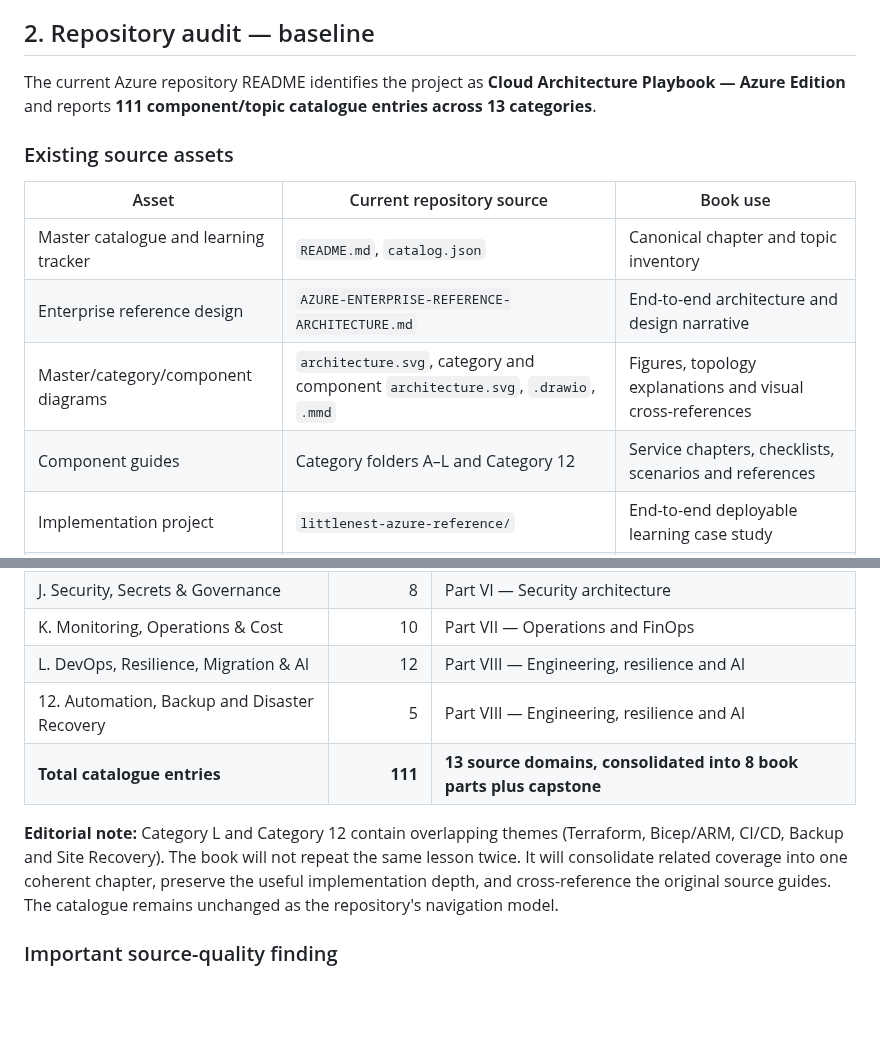
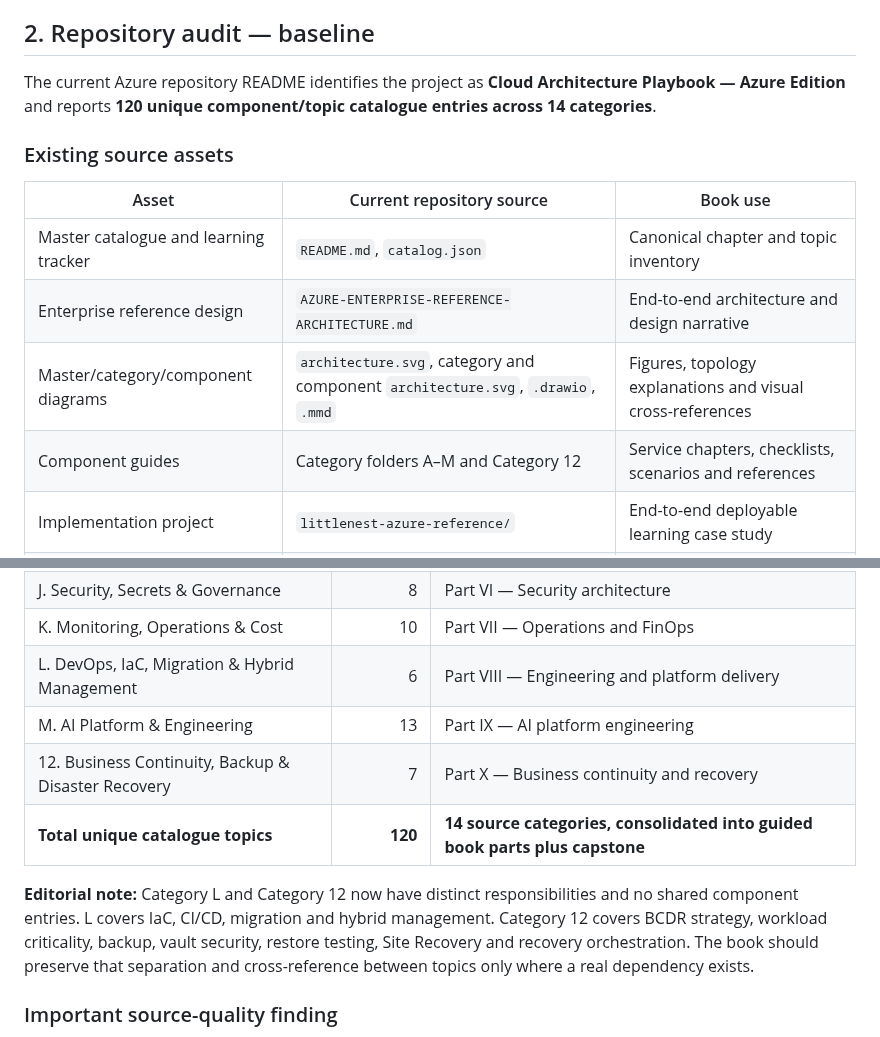
Before and after one commit to tripathies/azure-master-vault, a Markdown page: book/BOOK-PLAN.md, 2 parts joined by grey strips. Rendered like a GitHub page; blank space fills up the shorter version.

Commit message:
Update book audit to 120 unique topics and non-overlapping L M and BCDR categories

```diff
--- a/book/BOOK-PLAN.md
+++ b/book/BOOK-PLAN.md
@@ -23,7 +23,7 @@ The book will be technically honest. A diagram is not proof of deployment. A Ter
 
 ## 2. Repository audit — baseline
 
-The current Azure repository README identifies the project as **Cloud Architecture Playbook — Azure Edition** and reports **111 component/topic catalogue entries across 13 categories**.
+The current Azure repository README identifies the project as **Cloud Architecture Playbook — Azure Edition** and reports **120 unique component/topic catalogue entries across 14 categories**.
 
 ### Existing source assets
 
@@ -32,7 +32,7 @@ The current Azure repository README identifies the project as **Cloud Architectu
 | Master catalogue and learning tracker | `README.md`, `catalog.json` | Canonical chapter and topic inventory |
 | Enterprise reference design | `AZURE-ENTERPRISE-REFERENCE-ARCHITECTURE.md` | End-to-end architecture and design narrative |
 | Master/category/component diagrams | `architecture.svg`, category and component `architecture.svg`, `.drawio`, `.mmd` | Figures, topology explanations and visual cross-references |
-| Component guides | Category folders A–L and Category 12 | Service chapters, checklists, scenarios and references |
+| Component guides | Category folders A–M and Category 12 | Service chapters, checklists, scenarios and references |
 | Implementation project | `littlenest-azure-reference/` | End-to-end deployable learning case study |
 | LittleNest LLD | `littlenest-azure-reference/lld/` | Requirements, design, identity/security and operations/FinOps |
 | Validation guide | `littlenest-azure-reference/docs/validation.md` | Test procedures and troubleshooting |
@@ -53,11 +53,12 @@ The current Azure repository README identifies the project as **Cloud Architectu
 | I. Integration & API Management | 6 | Part V — Data and integration |
 | J. Security, Secrets & Governance | 8 | Part VI — Security architecture |
 | K. Monitoring, Operations & Cost | 10 | Part VII — Operations and FinOps |
-| L. DevOps, Resilience, Migration & AI | 12 | Part VIII — Engineering, resilience and AI |
-| 12. Automation, Backup and Disaster Recovery | 5 | Part VIII — Engineering, resilience and AI |
-| **Total catalogue entries** | **111** | **13 source domains, consolidated into 8 book parts plus capstone** |
+| L. DevOps, IaC, Migration & Hybrid Management | 6 | Part VIII — Engineering and platform delivery |
+| M. AI Platform & Engineering | 13 | Part IX — AI platform engineering |
+| 12. Business Continuity, Backup & Disaster Recovery | 7 | Part X — Business continuity and recovery |
+| **Total unique catalogue topics** | **120** | **14 source categories, consolidated into guided book parts plus capstone** |
 
-**Editorial note:** Category L and Category 12 contain overlapping themes (Terraform, Bicep/ARM, CI/CD, Backup and Site Recovery). The book will not repeat the same lesson twice. It will consolidate related coverage into one coherent chapter, preserve the useful implementation depth, and cross-reference the original source guides. The catalogue remains unchanged as the repository's navigation model.
+**Editorial note:** Category L and Category 12 now have distinct responsibilities and no shared component entries. L covers IaC, CI/CD, migration and hybrid management. Category 12 covers BCDR strategy, workload criticality, backup, vault security, restore testing, Site Recovery and recovery orchestration. The book should preserve that separation and cross-reference between topics only where a real dependency exists.
 
 ### Important source-quality finding
 
```
